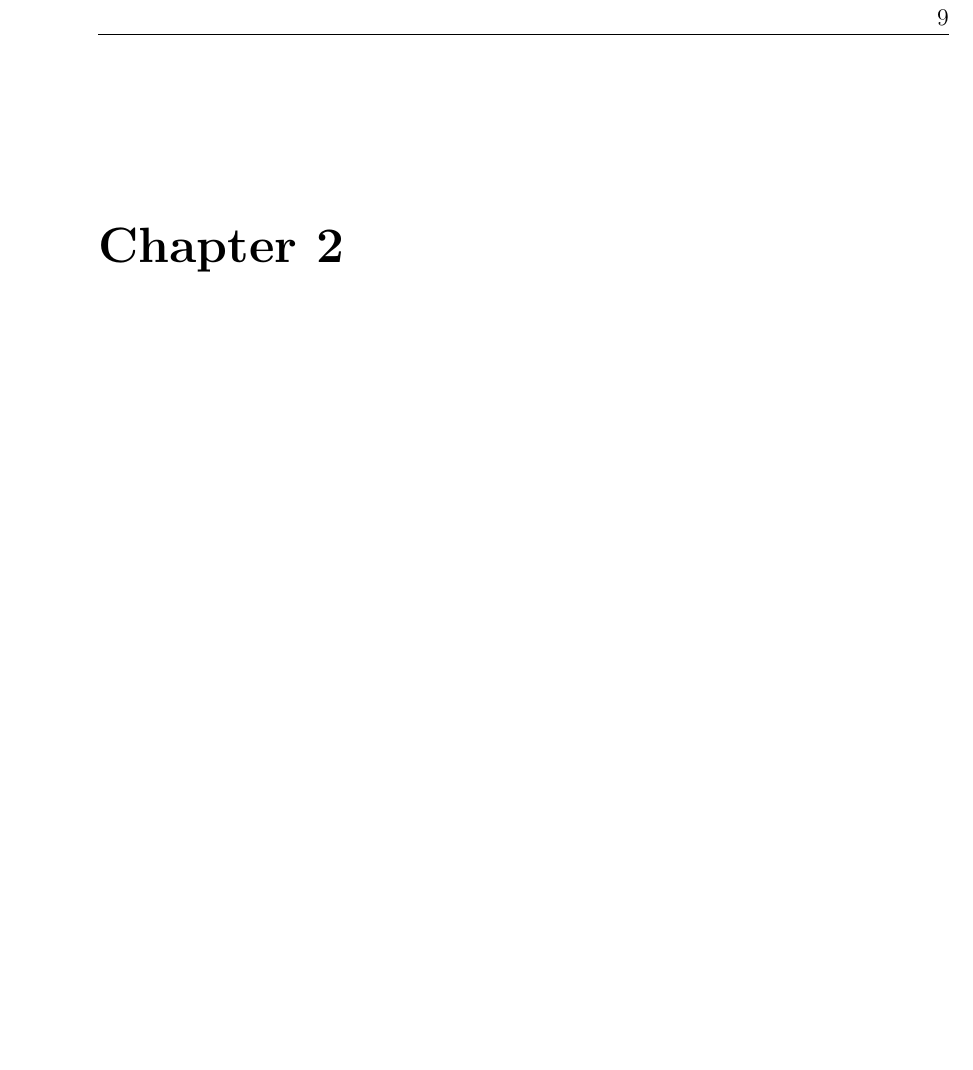
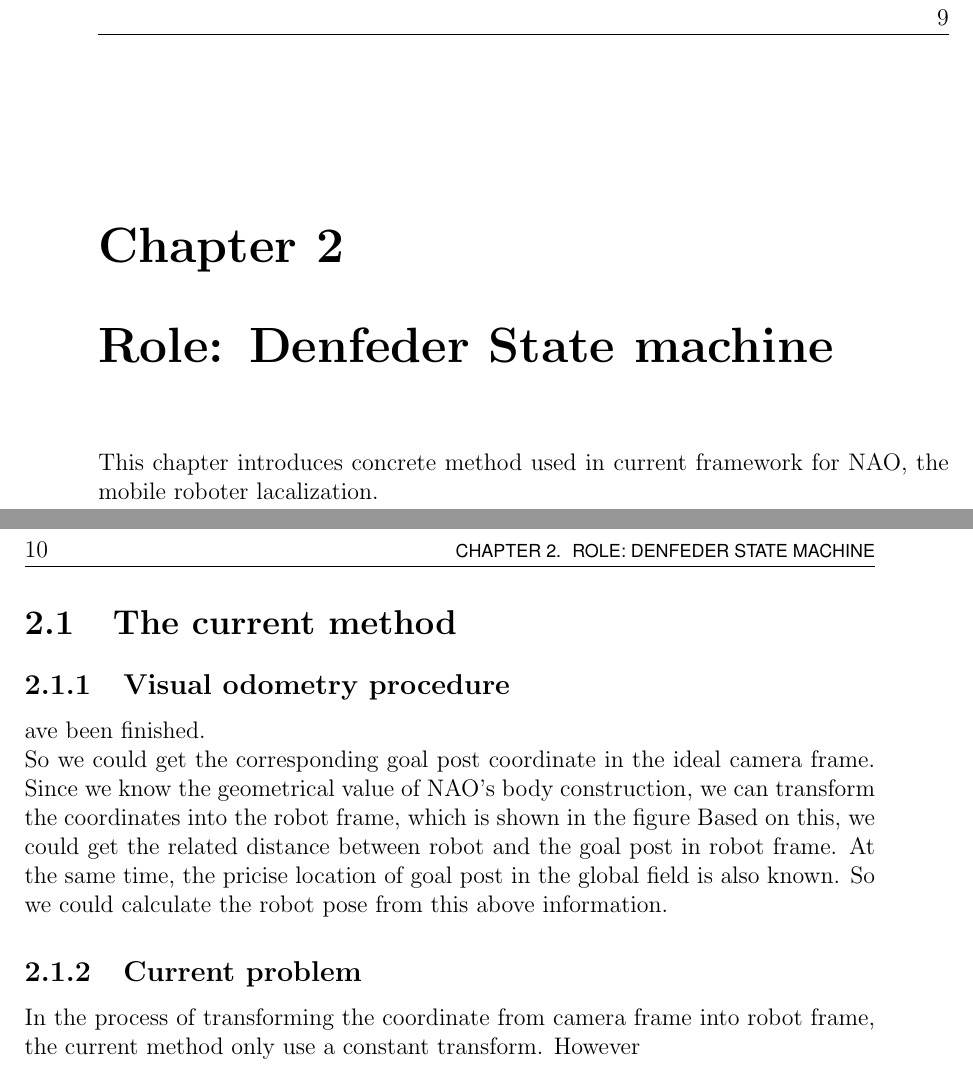
Before and after one commit to TianmingQiu/RoboCup_Intro, a LaTeX thesis (Report/RoboCUP.tex, which reads Report/chapters/PF.tex, Report/chapters/Statemachine.tex): part of page 10 of 20 before the commit and two parts of pages 10 and 11 of 24 after it, the two joined at a grey line, cut so that both start at the same text, the shorter picture padded with empty space. Compiled offline with pdfLaTeX.

Commit message:
report update

```diff
--- /dev/null
+++ b/Report/chapters/PF.tex
@@ -0,0 +1 @@
+\chapter{Self-Localization}\label{Chap:PF}
--- /dev/null
+++ b/Report/chapters/Statemachine.tex
@@ -0,0 +1,13 @@
+\chapter{Role: Denfeder State machine}\label{Chap:StateM}
+This chapter introduces concrete method used in current framework for NAO, the mobile roboter lacalization.
+\clearpage
+\section{The current method}
+\subsection{Visual odometry procedure}
+ave been finished.
+
+
+So we could get the corresponding goal post coordinate in the ideal camera frame. Since we know the geometrical value of NAO's body construction, we can transform the coordinates into the robot frame, which is shown in the figure % coordinate transform
+Based on this, we could get the related distance between robot and the goal post in robot frame. At the same time, the pricise location of goal post in the global field is also known. So we could calculate the robot pose from this above information. % show the calculation procedure
+
+\subsection{Current problem}
+In the process of transforming the coordinate from camera frame into robot frame, the current method only use a constant transform. However
```
Also changed, not shown: Report/RoboCUP.tex (+2 -1 lines), Report/mybib.bib (+6 -0 lines), Report/RoboCUP.bbl, Report/chapters/PF.tex (15 more changed lines), 8 other files.
